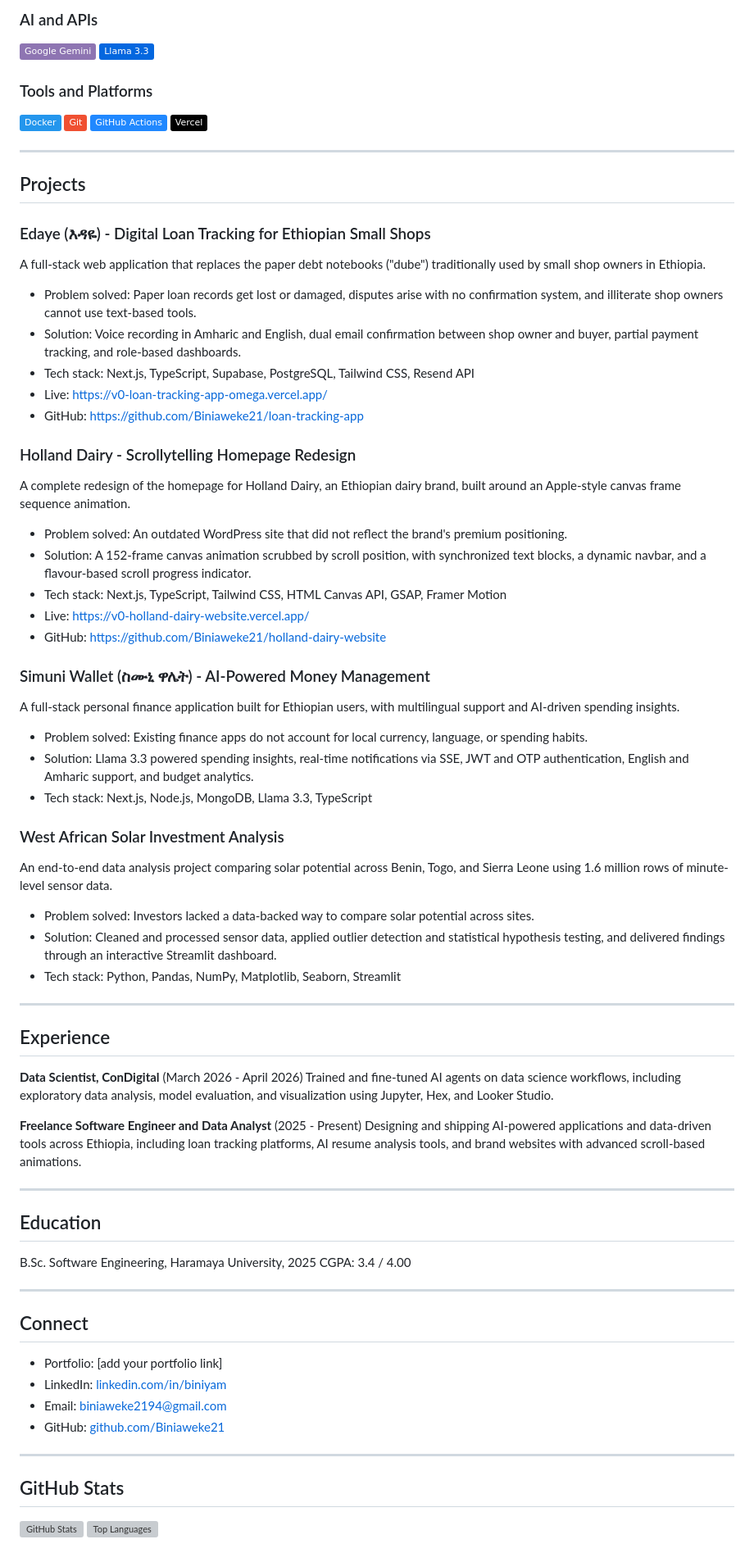
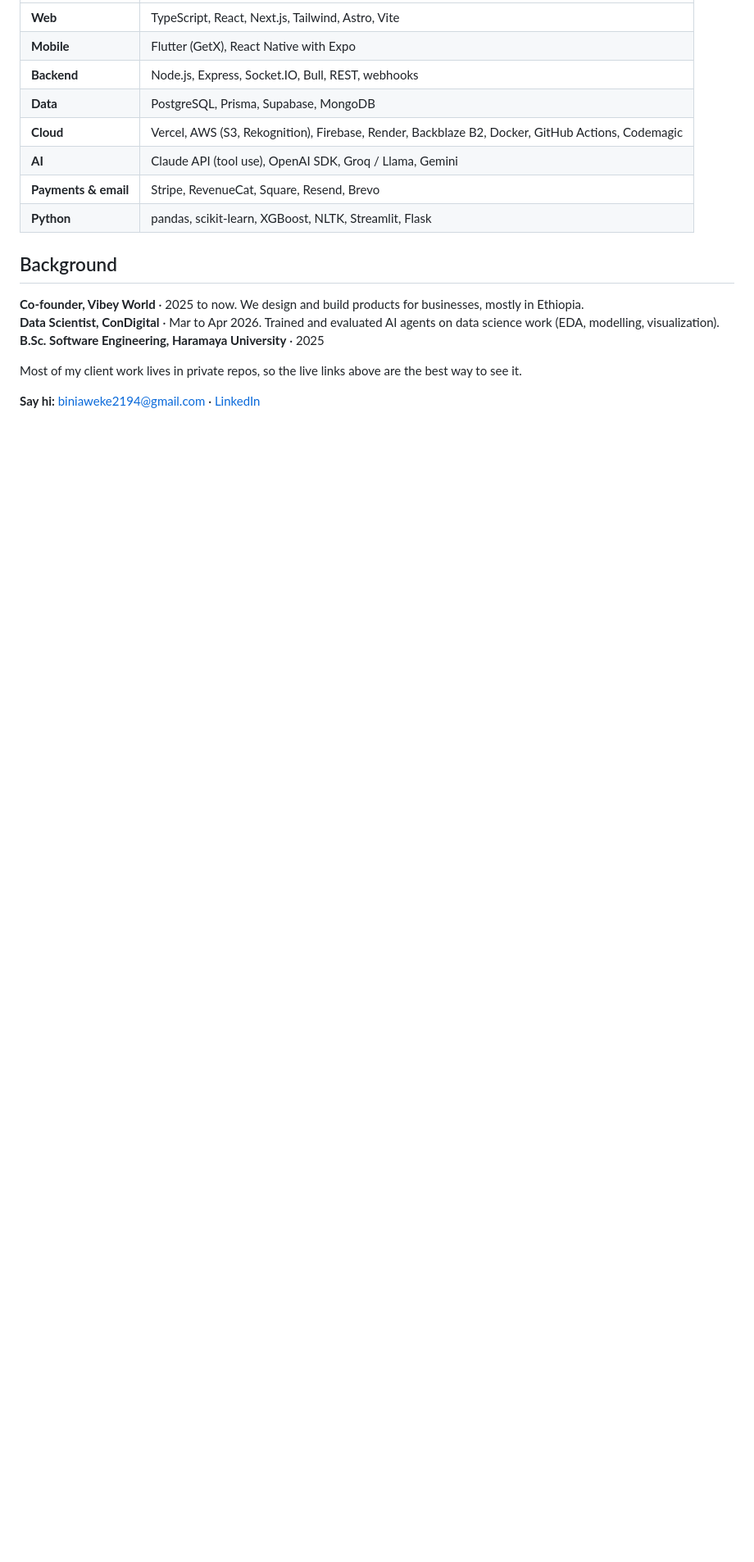
Before and after one commit to Biniaweke21/Biniaweke21, a Markdown page: README.md, the part around one of its changes. Shown at 82% size. Rendered like a GitHub page; badges without logos; blank space fills up the shorter version; grey boxes are pictures that could not be loaded.

```diff
--- a/README.md
+++ b/README.md
@@ -38,79 +61,21 @@ I work at the intersection of engineering and analysis: shipping full-stack syst
 
-### AI and APIs
-![Gemini](https://img.shields.io/badge/Google%20Gemini-8E75B2?style=flat&logo=google&logoColor=white)
-![Llama](https://img.shields.io/badge/Llama%203.3-0467DF?style=flat&logo=meta&logoColor=white)
+| | |
+|---|---|
+| **Web** | TypeScript, React, Next.js, Tailwind, Astro, Vite |
+| **Mobile** | Flutter (GetX), React Native with Expo |
+| **Backend** | Node.js, Express, Socket.IO, Bull, REST, webhooks |
+| **Data** | PostgreSQL, Prisma, Supabase, MongoDB |
+| **Cloud** | Vercel, AWS (S3, Rekognition), Firebase, Render, Backblaze B2, Docker, GitHub Actions, Codemagic |
+| **AI** | Claude API (tool use), OpenAI SDK, Groq / Llama, Gemini |
+| **Payments & email** | Stripe, RevenueCat, Square, Resend, Brevo |
+| **Python** | pandas, scikit-learn, XGBoost, NLTK, Streamlit, Flask |
 
-### Tools and Platforms
-![Docker](https://img.shields.io/badge/Docker-2496ED?style=flat&logo=docker&logoColor=white)
-![Git](https://img.shields.io/badge/Git-F05032?style=flat&logo=git&logoColor=white)
-![GitHub Actions](https://img.shields.io/badge/GitHub_Actions-2088FF?style=flat&logo=githubactions&logoColor=white)
-![Vercel](https://img.shields.io/badge/Vercel-000000?style=flat&logo=vercel&logoColor=white)
+## Background
 
----
+**Co-founder, Vibey World** · 2025 to now. We design and build products for businesses, mostly in Ethiopia.<br>
+**Data Scientist, ConDigital** · Mar to Apr 2026. Trained and evaluated AI agents on data science work (EDA, modelling, visualization).<br>
+**B.Sc. Software Engineering, Haramaya University** · 2025
 
-## Projects
+Most of my client work lives in private repos, so the live links above are the best way to see it.
 
-### Edaye (እዳዬ) - Digital Loan Tracking for Ethiopian Small Shops
-A full-stack web application that replaces the paper debt notebooks ("dube") traditionally used by small shop owners in Ethiopia.
-
-- Problem solved: Paper loan records get lost or damaged, disputes arise with no confirmation system, and illiterate shop owners cannot use text-based tools.
-- Solution: Voice recording in Amharic and English, dual email confirmation between shop owner and buyer, partial payment tracking, and role-based dashboards.
-- Tech stack: Next.js, TypeScript, Supabase, PostgreSQL, Tailwind CSS, Resend API
-- Live: https://v0-loan-tracking-app-omega.vercel.app/
-- GitHub: https://github.com/Biniaweke21/loan-tracking-app
-
-### Holland Dairy - Scrollytelling Homepage Redesign
-A complete redesign of the homepage for Holland Dairy, an Ethiopian dairy brand, built around an Apple-style canvas frame sequence animation.
-
-- Problem solved: An outdated WordPress site that did not reflect the brand's premium positioning.
-- Solution: A 152-frame canvas animation scrubbed by scroll position, with synchronized text blocks, a dynamic navbar, and a flavour-based scroll progress indicator.
-- Tech stack: Next.js, TypeScript, Tailwind CSS, HTML Canvas API, GSAP, Framer Motion
-- Live: https://v0-holland-dairy-website.vercel.app/
-- GitHub: https://github.com/Biniaweke21/holland-dairy-website
-
-### Simuni Wallet (ስሙኒ ዋሌት) - AI-Powered Money Management
-A full-stack personal finance application built for Ethiopian users, with multilingual support and AI-driven spending insights.
-
-- Problem solved: Existing finance apps do not account for local currency, language, or spending habits.
-- Solution: Llama 3.3 powered spending insights, real-time notifications via SSE, JWT and OTP authentication, English and Amharic support, and budget analytics.
-- Tech stack: Next.js, Node.js, MongoDB, Llama 3.3, TypeScript
-
-### West African Solar Investment Analysis
-An end-to-end data analysis project comparing solar potential across Benin, Togo, and Sierra Leone using 1.6 million rows of minute-level sensor data.
-
-- Problem solved: Investors lacked a data-backed way to compare solar potential across sites.
-- Solution: Cleaned and processed sensor data, applied outlier detection and statistical hypothesis testing, and delivered findings through an interactive Streamlit dashboard.
-- Tech stack: Python, Pandas, NumPy, Matplotlib, Seaborn, Streamlit
-
----
-
-## Experience
-
-**Data Scientist, ConDigital** (March 2026 - April 2026)
-Trained and fine-tuned AI agents on data science workflows, including exploratory data analysis, model evaluation, and visualization using Jupyter, Hex, and Looker Studio.
-
-**Freelance Software Engineer and Data Analyst** (2025 - Present)
-Designing and shipping AI-powered applications and data-driven tools across Ethiopia, including loan tracking platforms, AI resume analysis tools, and brand websites with advanced scroll-based animations.
-
----
-
-## Education
-
-B.Sc. Software Engineering, Haramaya University, 2025
-CGPA: 3.4 / 4.00
-
----
-
-## Connect
-
-- Portfolio: [add your portfolio link]
-- LinkedIn: [linkedin.com/in/biniyam](https://linkedin.com/in/biniyam)
-- Email: biniaweke2194@gmail.com
-- GitHub: [github.com/Biniaweke21](https://github.com/Biniaweke21)
-
----
-
-## GitHub Stats
-
-![GitHub Stats](https://github-readme-stats.vercel.app/api?username=Biniaweke21&show_icons=true&theme=default)
-![Top Languages](https://github-readme-stats.vercel.app/api/top-langs/?username=Biniaweke21&layout=compact)
+**Say hi:** [biniaweke2194@gmail.com](mailto:biniaweke2194@gmail.com) · [LinkedIn](https://linkedin.com/in/biniyam)
```
Also changed, not shown: other parts of README.md (+51 -28 lines), assets/businessplus.jpg (added), assets/edaye.jpg (added), assets/fili.jpg (added), assets/simuni.jpg (added), 2 other files.
